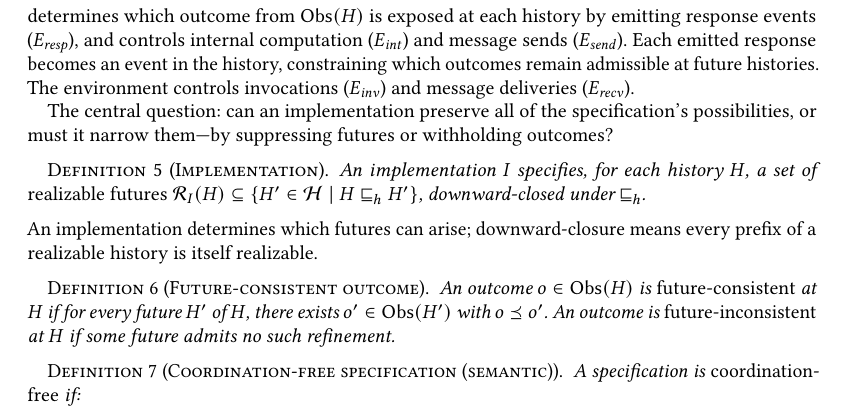
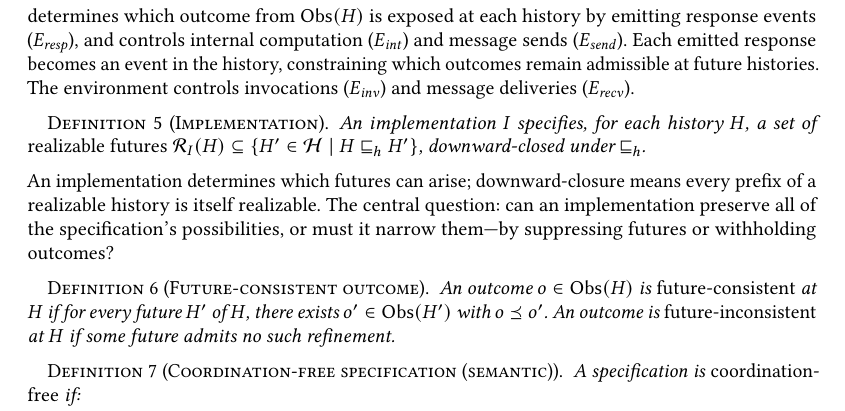
Before and after one commit to jhellerstein/coord-criterion, a LaTeX paper (main.tex): part of page 5 of 26, cut so that both start at the same text. Compiled offline with pdfLaTeX.

Commit message:
Move 'central question' after Implementation definition and gloss

```diff
--- a/main.tex
+++ b/main.tex
@@ -490,10 +490,6 @@ which outcomes remain admissible at future histories.
 The environment controls invocations ($E_{\mathit{inv}}$)
 and message deliveries ($E_{\mathit{recv}}$).
 
-The central question: can an implementation preserve all of the
-specification's possibilities, or must it narrow them---by suppressing
-futures or withholding outcomes?
-
 \begin{definition}[Implementation]
   \label{def:implementation}
   An implementation $I$ specifies, for each history $H$, a set of
```
Also changed, not shown: main.tex (3 more changed lines).
